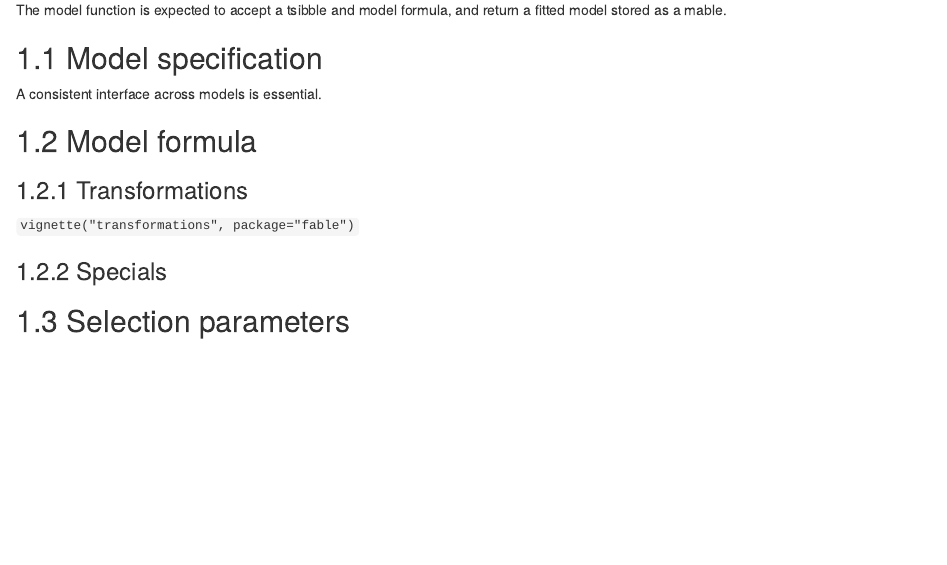
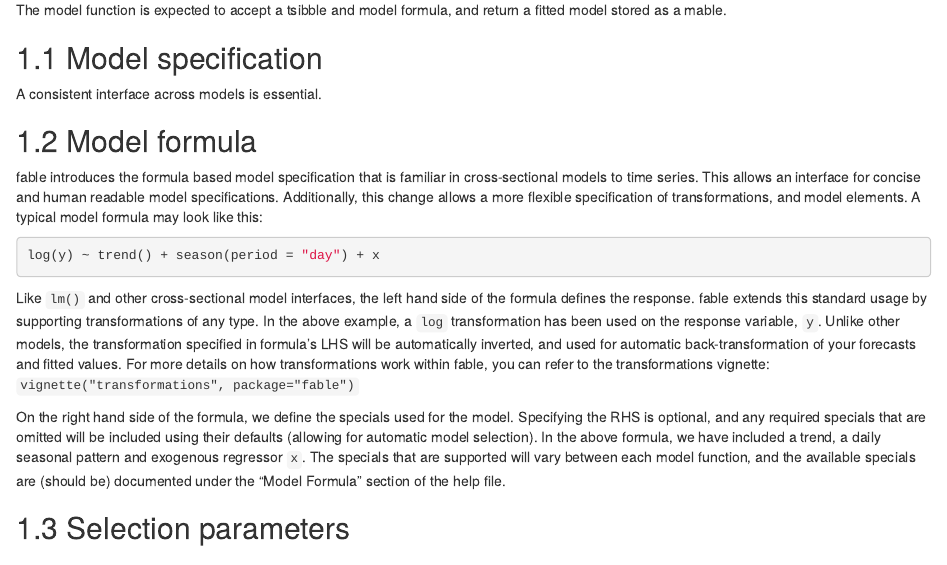
Before and after one commit to tidyverts/tidy-forecasting-principles, an R Markdown document (01-model.Rmd): the page in a window 1100 px wide, from 140 px down. Rendered offline with R 4.5, knitr and Pandoc, with nearby package versions; drawn as R Markdown's standard HTML page in place of the format the file asks for.

Commit message:
Added introductory section on model formula

````diff
--- a/01-model.Rmd
+++ b/01-model.Rmd
@@ -9,11 +9,16 @@
 A consistent interface across models is essential.
 
 ## Model formula
-### Transformations
 
-`vignette("transformations", package="fable")`
+fable introduces the formula based model specification that is familiar in cross-sectional models to time series. This allows an interface for concise and human readable model specifications. Additionally, this change allows a more flexible specification of transformations, and model elements. A typical model formula may look like this:
 
-### Specials
+```{r model-formula, eval = FALSE, echo = TRUE}
+log(y) ~ trend() + season(period = "day") + x
+```
+
+Like `lm()` and other cross-sectional model interfaces, the left hand side of the formula defines the response. fable extends this standard usage by supporting transformations of any type. In the above example, a `log` transformation has been used on the response variable, `y`. Unlike other models, the transformation specified in formula's LHS will be automatically inverted, and used for automatic back-transformation of your forecasts and fitted values. For more details on how transformations work within fable, you can refer to the transformations vignette: `vignette("transformations", package="fable")`
+
+On the right hand side of the formula, we define the specials used for the model. Specifying the RHS is optional, and any required specials that are omitted will be included using their defaults (allowing for automatic model selection). In the above formula, we have included a trend, a daily seasonal pattern and exogenous regressor `x`. The specials that are supported will vary between each model function, and the available specials are (should be) documented under the "Model Formula" section of the help file.
 
 ## Selection parameters
 
````
Also changed, not shown: docs/search_index.json, 10 other files.
